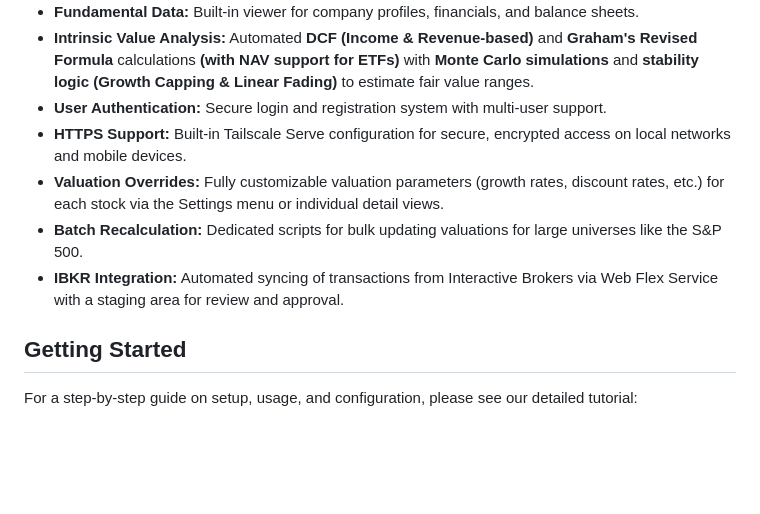
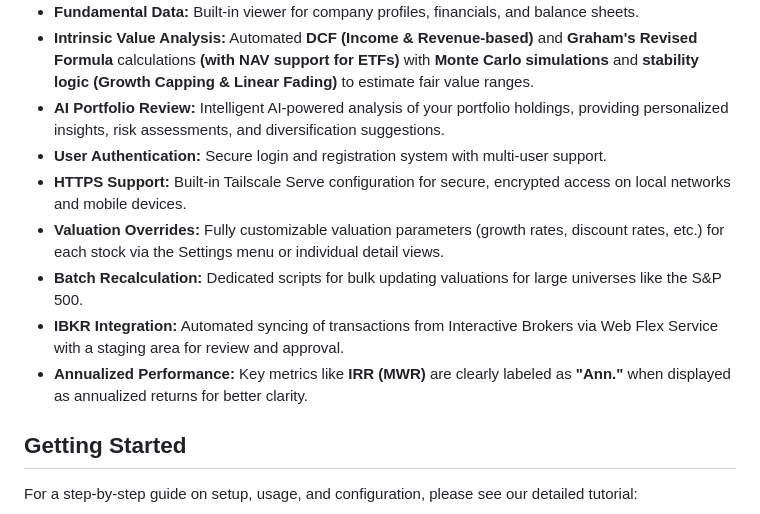
Before and after one commit to StockAlchemist/Investa, a Markdown page: README.md, the part around the change. Rendered like a GitHub page; blank space fills up the shorter version.

Commit message:
docs: update README and TUTORIAL with AI Review and IRR details

```diff
--- a/README.md
+++ b/README.md
@@ -22,11 +22,13 @@ Investa is a comprehensive portfolio management solution offering both a feature
 * **Customizable Dashboard:** Toggle visibility of widgets and view "Sector Contribution" and "Top Contributors" analysis directly on the main dashboard.
 * **Fundamental Data:** Built-in viewer for company profiles, financials, and balance sheets.
 * **Intrinsic Value Analysis:** Automated **DCF (Income & Revenue-based)** and **Graham's Revised Formula** calculations **(with NAV support for ETFs)** with **Monte Carlo simulations** and **stability logic (Growth Capping & Linear Fading)** to estimate fair value ranges.
+* **AI Portfolio Review:** Intelligent AI-powered analysis of your portfolio holdings, providing personalized insights, risk assessments, and diversification suggestions.
 * **User Authentication:** Secure login and registration system with multi-user support.
 * **HTTPS Support:** Built-in Tailscale Serve configuration for secure, encrypted access on local networks and mobile devices.
 * **Valuation Overrides:** Fully customizable valuation parameters (growth rates, discount rates, etc.) for each stock via the Settings menu or individual detail views.
 * **Batch Recalculation:** Dedicated scripts for bulk updating valuations for large universes like the S&P 500.
 * **IBKR Integration:** Automated syncing of transactions from Interactive Brokers via Web Flex Service with a staging area for review and approval.
+* **Annualized Performance:** Key metrics like **IRR (MWR)** are clearly labeled as **"Ann."** when displayed as annualized returns for better clarity.
 
 ## Getting Started
 
```
Also changed, not shown: TUTORIAL.md (+20 -0 lines).
